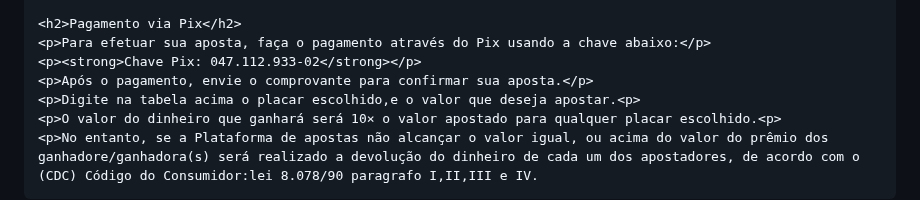
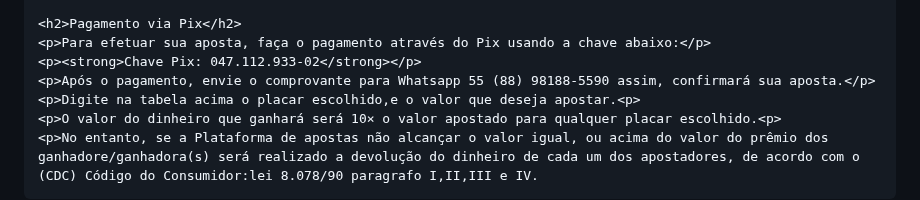
Before and after one commit to Raphaelproject001/sportgold, a Markdown page: README.md, the part around the change. GitHub-like rendering.

```diff
--- a/README.md
+++ b/README.md
@@ -1361,7 +1361,7 @@
     <h2>Pagamento via Pix</h2>
     <p>Para efetuar sua aposta, faça o pagamento através do Pix usando a chave abaixo:</p>
     <p><strong>Chave Pix: 047.112.933-02</strong></p>
-    <p>Após o pagamento, envie o comprovante para confirmar sua aposta.</p>
+    <p>Após o pagamento, envie o comprovante para Whatsapp 55 (88) 98188-5590 assim, confirmará sua aposta.</p>
     <p>Digite na tabela acima o placar escolhido,e o valor que deseja apostar.<p>
     <p>O valor do dinheiro que ganhará será 10× o valor apostado para qualquer placar escolhido.<p>
     <p>No entanto, se a Plataforma de apostas não alcançar o valor igual, ou acima do valor do prêmio dos ganhadore/ganhadora(s) será realizado a devolução do dinheiro de cada um dos apostadores, de acordo com o (CDC) Código do Consumidor:lei 8.078/90 paragrafo I,II,III e IV.
```
